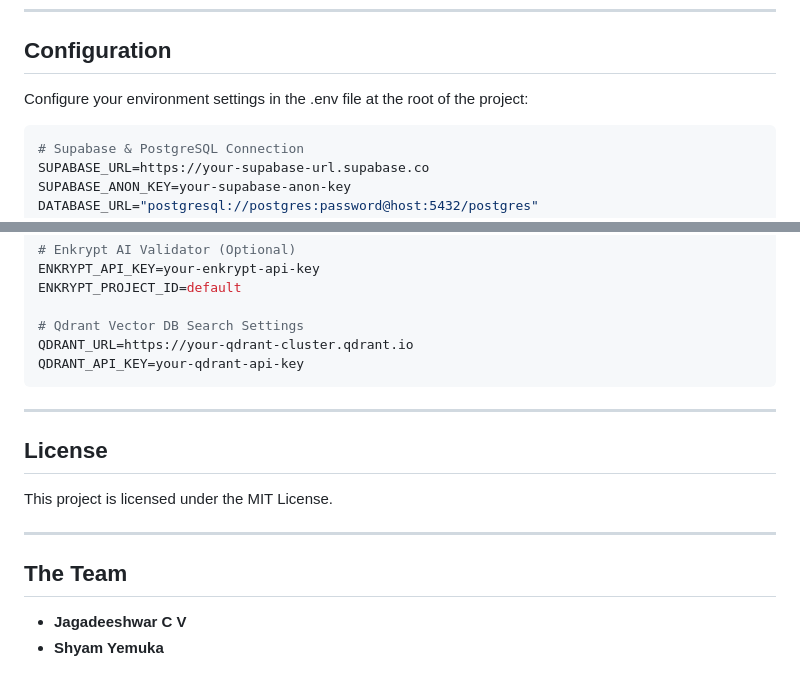
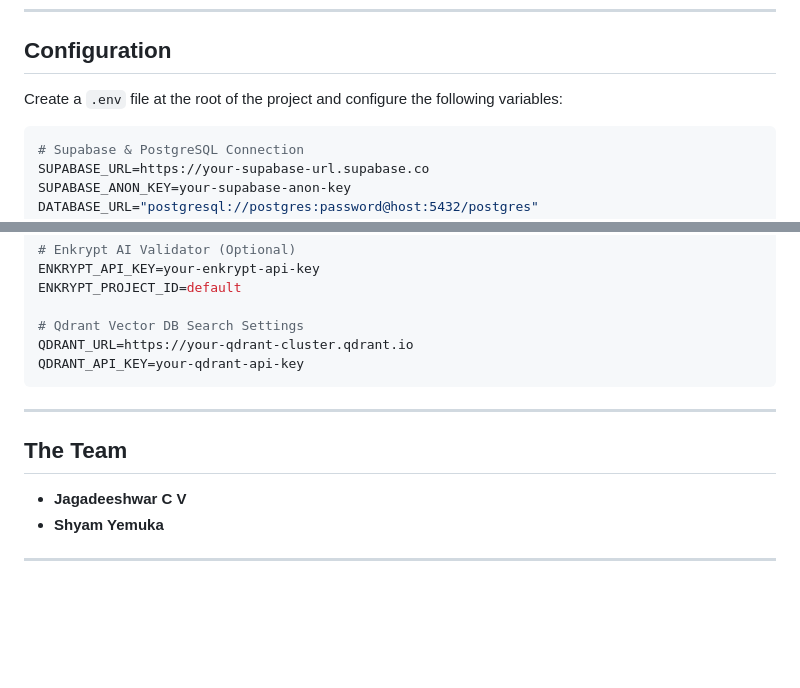
Before and after one commit to Jagadesh-1811/nexus-, a Markdown page: README.md, 2 parts joined by grey strips. Rendered like a GitHub page; blank space fills up the shorter version.

````diff
--- a/README.md
+++ b/README.md
@@ -89,7 +85,7 @@ graph TD
 
 ## Configuration
 
-Configure your environment settings in the .env file at the root of the project:
+Create a `.env` file at the root of the project and configure the following variables:
 
 ```env
 # Supabase & PostgreSQL Connection
@@ -115,13 +111,9 @@ QDRANT_API_KEY=your-qdrant-api-key
 
 ---
 
-## License
-
-This project is licensed under the MIT License.
-
----
-
 ## The Team
 
 *   **Jagadeeshwar C V**
 *   **Shyam Yemuka**
+
+---
````
Also changed, not shown: other parts of README.md (+46 -50 lines).
